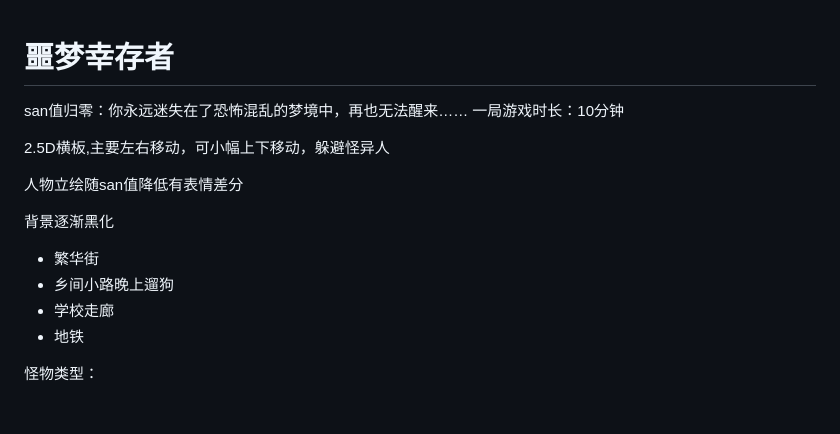
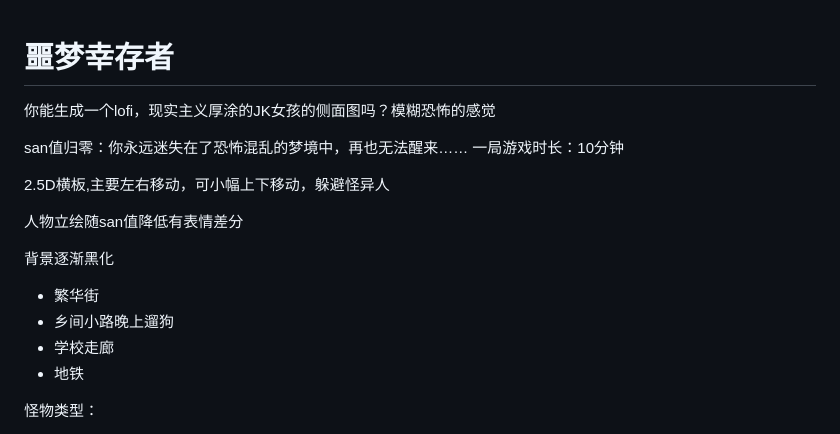
Before and after one commit to reRobut/horror, a Markdown page: readme.md, the part around the change. GitHub-like rendering; blank space fills up the shorter version.

```diff
--- a/readme.md
+++ b/readme.md
@@ -1,4 +1,5 @@
 # 噩梦幸存者
+你能生成一个lofi，现实主义厚涂的JK女孩的侧面图吗？模糊恐怖的感觉
 
 san值归零：你永远迷失在了恐怖混乱的梦境中，再也无法醒来……
 一局游戏时长：10分钟
@@ -12,6 +13,8 @@ san值归零：你永远迷失在了恐怖混乱的梦境中，再也无法醒
 - 乡间小路晚上遛狗
 - 学校走廊
 - 地铁
+
+
 
 怪物类型：
 1. 会主动追赶玩家，需躲避。5秒后消失。被追上抠san值
```
